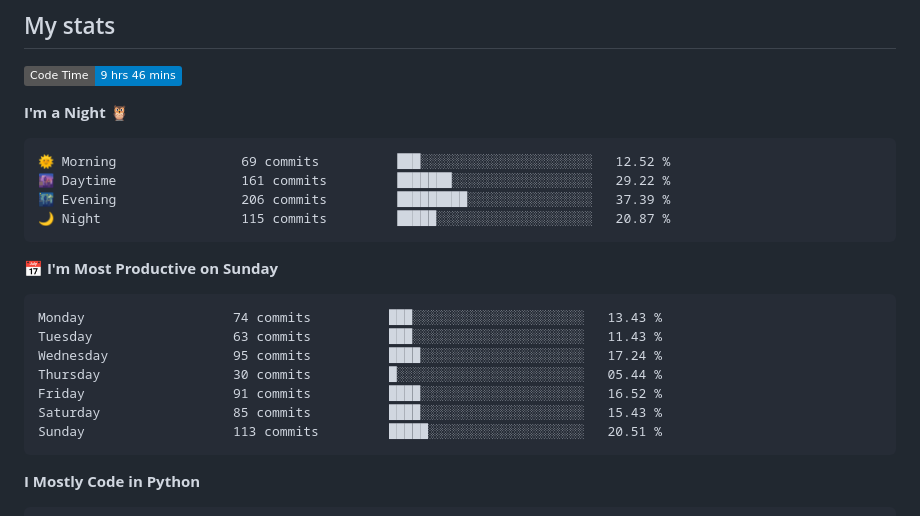
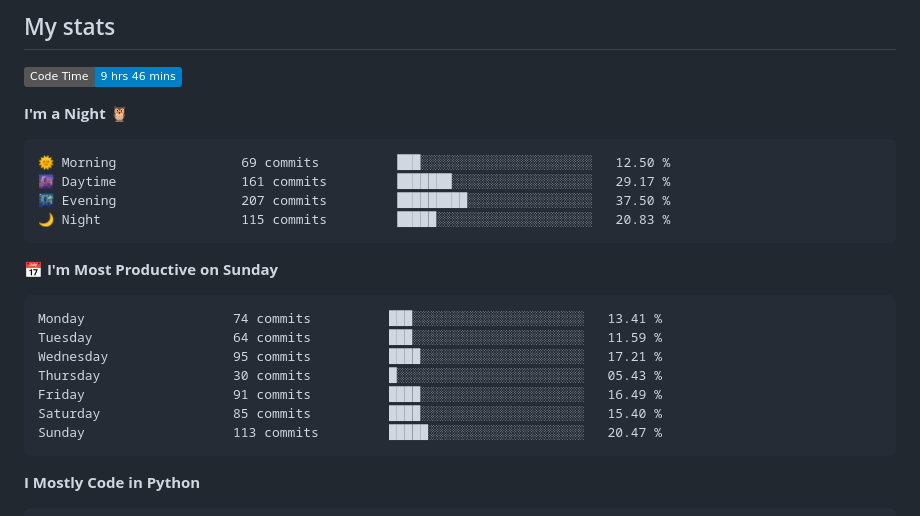
Before and after one commit to Befrimon/Befrimon, a Markdown page: README.md, the part around one of its changes. Rendered like a GitHub page; badges without logos.

Commit message:
Updated with Dev Metrics

````diff
--- a/README.md
+++ b/README.md
@@ -35,21 +35,21 @@
 **I'm a Night 🦉**
 
 ```text
-🌞 Morning                69 commits          ███░░░░░░░░░░░░░░░░░░░░░░   12.52 %
-🌆 Daytime                161 commits         ███████░░░░░░░░░░░░░░░░░░   29.22 %
-🌃 Evening                206 commits         █████████░░░░░░░░░░░░░░░░   37.39 %
-🌙 Night                  115 commits         █████░░░░░░░░░░░░░░░░░░░░   20.87 %
+🌞 Morning                69 commits          ███░░░░░░░░░░░░░░░░░░░░░░   12.50 %
+🌆 Daytime                161 commits         ███████░░░░░░░░░░░░░░░░░░   29.17 %
+🌃 Evening                207 commits         █████████░░░░░░░░░░░░░░░░   37.50 %
+🌙 Night                  115 commits         █████░░░░░░░░░░░░░░░░░░░░   20.83 %
 ```
 📅 **I'm Most Productive on Sunday**
 
 ```text
-Monday                   74 commits          ███░░░░░░░░░░░░░░░░░░░░░░   13.43 %
-Tuesday                  63 commits          ███░░░░░░░░░░░░░░░░░░░░░░   11.43 %
-Wednesday                95 commits          ████░░░░░░░░░░░░░░░░░░░░░   17.24 %
-Thursday                 30 commits          █░░░░░░░░░░░░░░░░░░░░░░░░   05.44 %
-Friday                   91 commits          ████░░░░░░░░░░░░░░░░░░░░░   16.52 %
-Saturday                 85 commits          ████░░░░░░░░░░░░░░░░░░░░░   15.43 %
-Sunday                   113 commits         █████░░░░░░░░░░░░░░░░░░░░   20.51 %
+Monday                   74 commits          ███░░░░░░░░░░░░░░░░░░░░░░   13.41 %
+Tuesday                  64 commits          ███░░░░░░░░░░░░░░░░░░░░░░   11.59 %
+Wednesday                95 commits          ████░░░░░░░░░░░░░░░░░░░░░   17.21 %
+Thursday                 30 commits          █░░░░░░░░░░░░░░░░░░░░░░░░   05.43 %
+Friday                   91 commits          ████░░░░░░░░░░░░░░░░░░░░░   16.49 %
+Saturday                 85 commits          ████░░░░░░░░░░░░░░░░░░░░░   15.40 %
+Sunday                   113 commits         █████░░░░░░░░░░░░░░░░░░░░   20.47 %
 ```
 
 
````
Also changed, not shown: other parts of README.md (+1 -1 lines).
